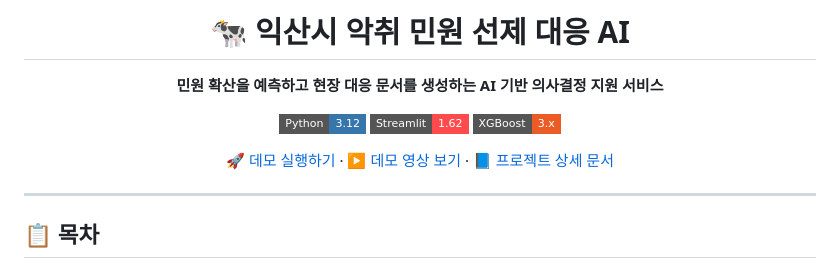
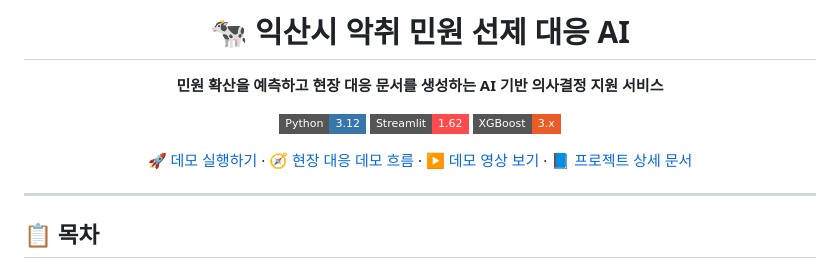
Before and after one commit to yeonseochoi/smart-livestock-ai-2, a Markdown page: README.md, the part around the change. Rendered like a GitHub page; badges without logos.

```diff
--- a/README.md
+++ b/README.md
@@ -8,7 +8,7 @@
 [![Streamlit](https://img.shields.io/badge/Streamlit-1.62-FF4B4B?style=flat-square&logo=streamlit&logoColor=white)](https://streamlit.io/)
 [![XGBoost](https://img.shields.io/badge/XGBoost-3.x-EB5B25?style=flat-square)](https://xgboost.ai/)
 
-[🚀 데모 실행하기](https://smart-livestock-ai-2.streamlit.app/) · [▶️ 데모 영상 보기](https://www.youtube.com/watch?v=ZC-iM7M16fY) · [📘 프로젝트 상세 문서](PROJECT_CONTEXT.md)
+[🚀 데모 실행하기](https://smart-livestock-ai-2.streamlit.app/) · [🧭 현장 대응 데모 흐름](docs/field-response-demo.md) · [▶️ 데모 영상 보기](https://www.youtube.com/watch?v=ZC-iM7M16fY) · [📘 프로젝트 상세 문서](PROJECT_CONTEXT.md)
 
 </div>
 
```
Also changed, not shown: docs/0928_연서.md (added, +221 -0 lines), docs/0927_건도.md (renamed from docs/contracts/develop_contract.md).
